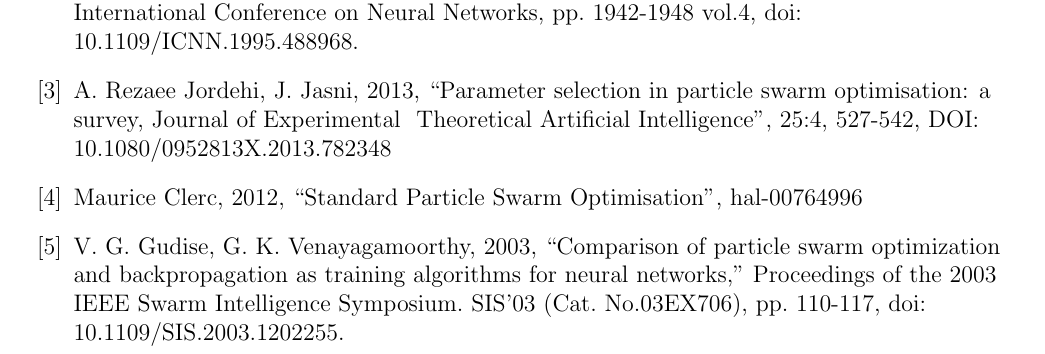
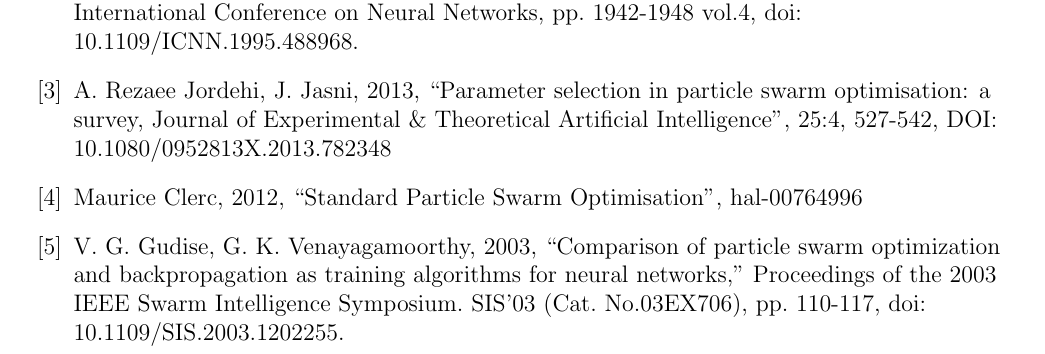
Before and after one commit to kymckay/f21bc-coursework, a LaTeX document (pso_report.tex): part of page 2 of 2, cut so that both start at the same text. Compiled offline with pdfLaTeX.

Commit message:
Escape & character in report

```diff
--- a/pso_report.tex
+++ b/pso_report.tex
@@ -81,7 +81,7 @@ Evidence of PSO being as efficient if not better at finding optimum weights than
 \begin{thebibliography}{10}
 \bibitem{Luke} Sean Luke, 2013, ``Essentials of Metaheuristics", Lulu, second edition, available at http://cs.gmu.edu/∼sean/book/metaheuristics/
 \bibitem{Kennedy} J. Kennedy, R. Eberhart, 1995, ``Particle swarm optimization," Proceedings of ICNN'95 - International Conference on Neural Networks,  pp. 1942-1948 vol.4, doi: 10.1109/ICNN.1995.488968.
-\bibitem{Razee} A. Rezaee Jordehi, J. Jasni, 2013, ``Parameter selection in particle swarm optimisation: a survey, Journal of Experimental & Theoretical Artificial Intelligence", 25:4, 527-542, DOI: 10.1080/0952813X.2013.782348
+\bibitem{Razee} A. Rezaee Jordehi, J. Jasni, 2013, ``Parameter selection in particle swarm optimisation: a survey, Journal of Experimental \& Theoretical Artificial Intelligence", 25:4, 527-542, DOI: 10.1080/0952813X.2013.782348
 \bibitem{Clerc} Maurice Clerc, 2012, ``Standard Particle Swarm Optimisation", hal-00764996
 \bibitem{Gudise}  V. G. Gudise, G. K. Venayagamoorthy, 2003, ``Comparison of particle swarm optimization and backpropagation as training algorithms for neural networks," Proceedings of the 2003 IEEE Swarm Intelligence Symposium. SIS'03 (Cat. No.03EX706), pp. 110-117, doi: 10.1109/SIS.2003.1202255.
 
```
